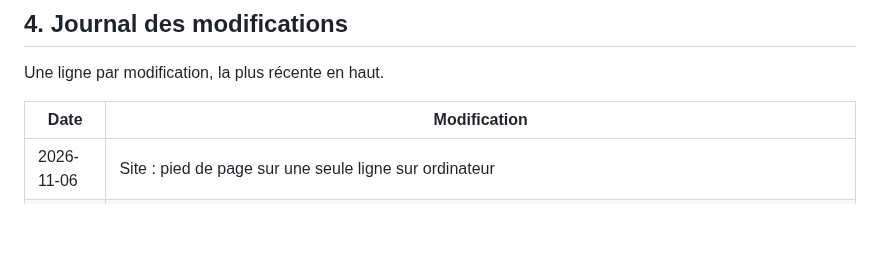
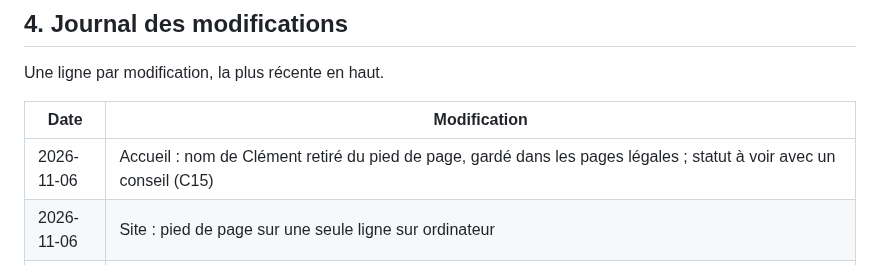
Before and after one commit to clementberthout-maker/olympiad, a Markdown page: SUIVI-PROJET.md, the part around the change. GitHub-like rendering; blank space fills up the shorter version.

Commit message:
Suivi : nom retire du pied de page
Co-Authored-By: Claude Opus 5.5 <noreply@anthropic.com>

```diff
--- a/SUIVI-PROJET.md
+++ b/SUIVI-PROJET.md
@@ -687,6 +687,7 @@ Une ligne par modification, la plus récente en haut.
 
 | Date | Modification |
 |------|--------------|
+| 2026-11-06 | Accueil : nom de Clément retiré du pied de page, gardé dans les pages légales ; statut à voir avec un conseil (C15) |
 | 2026-11-06 | Site : pied de page sur une seule ligne sur ordinateur |
 | 2026-11-06 | Site publié avec `support@sportimatch.com`, vérifié en ligne (C14) |
 | 2026-11-06 | Réception sur `support@` testée ; Gmail remplacé par `support@sportimatch.com` dans le site, l'espace et l'app (C14) |
```
